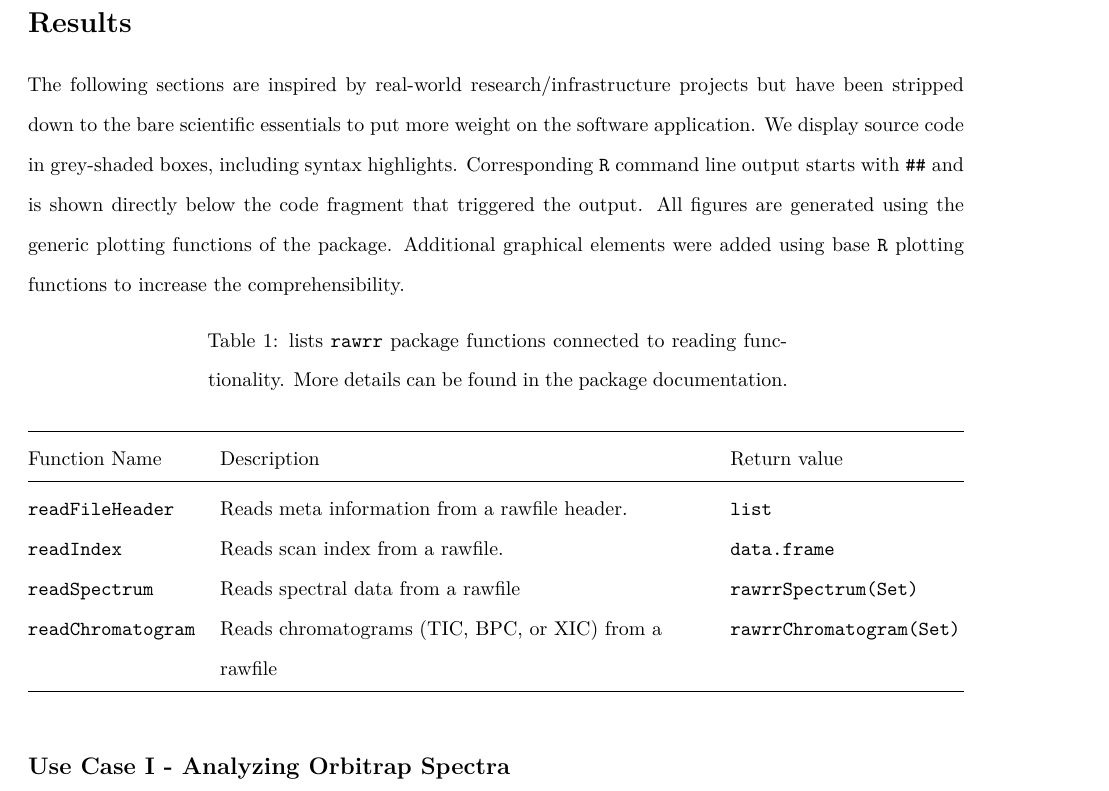
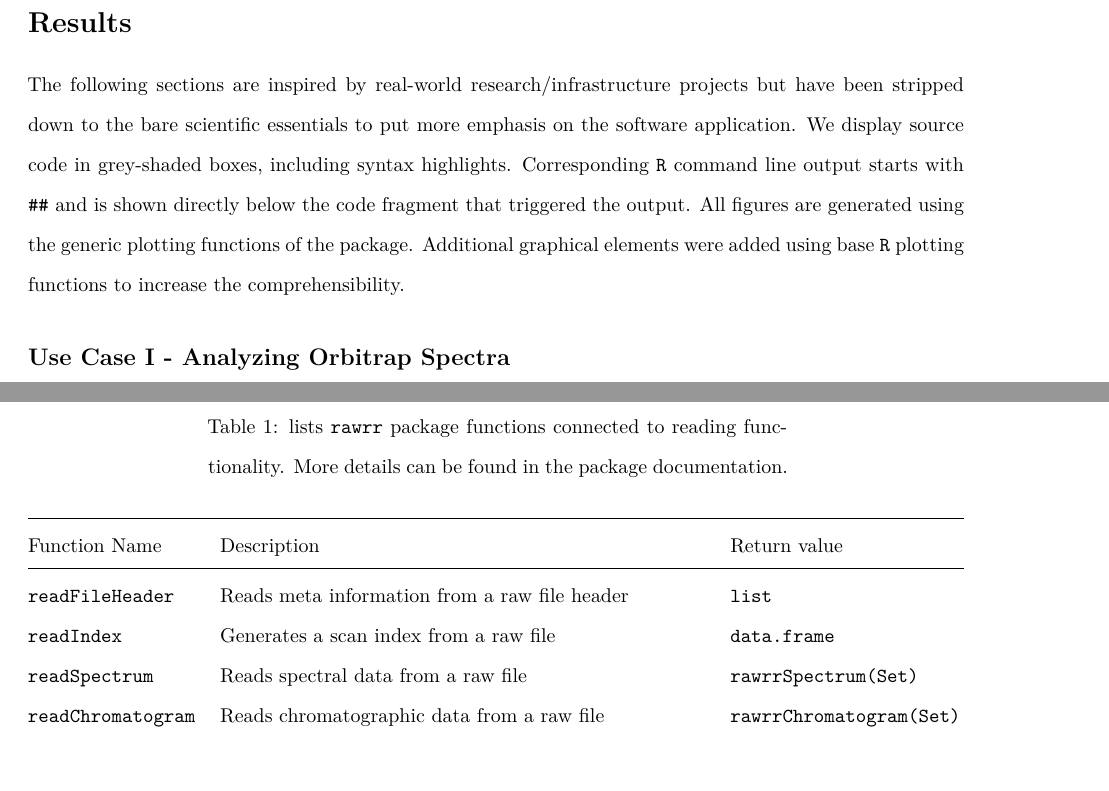
Before and after one commit to fgcz/rawrr, an R Markdown document (vignettes/JPR_TechnicalNote.Rmd): part of page 4 of 14 before the commit and two parts of pages 4 and 5 of 14 after it, the two joined at a grey line, cut so that both start at the same text, the shorter picture padded with empty space. Rendered offline with R 4.5, knitr and Pandoc, then LaTeX, with nearby package versions; some code elsewhere in the file could not run offline.

Commit message:
- added corrections from AD for results and table 1

````diff
--- a/vignettes/JPR_TechnicalNote.Rmd
+++ b/vignettes/JPR_TechnicalNote.Rmd
@@ -83,16 +83,7 @@ The file sample.raw contains 574 Fourier-transformed Orbitrap spectra (FTMS) rec
 
 # Results
 
-The following sections are inspired by real-world research/infrastructure projects but have been stripped down to the bare scientific essentials to put more weight on the software application. We display source code in grey-shaded boxes, including syntax highlights. Corresponding `R` command line output starts with `##` and is shown directly below the code fragment that triggered the output. All figures are generated using the generic plotting functions of the package. Additional graphical elements were added using base `R` plotting functions to increase the comprehensibility.
-
-|Function Name     |Description                                         |Return value             |
-|:-----------------|----------------------------------------------------|:------------------------|
-|`readFileHeader`  |Reads meta information from a rawfile header.       |`list`                   |
-|`readIndex`       |Reads scan index from a rawfile.                    |`data.frame`             |
-|`readSpectrum`    |Reads spectral data from a rawfile                  |`rawrrSpectrum(Set)`     |
-|`readChromatogram`|Reads chromatograms (TIC, BPC, or XIC) from a rawfile|`rawrrChromatogram(Set)`|
-
-Table: lists `rawrr` package functions connected to reading functionality. More details can be found in the package documentation.
+The following sections are inspired by real-world research/infrastructure projects but have been stripped down to the bare scientific essentials to put more emphasis on the software application. We display source code in grey-shaded boxes, including syntax highlights. Corresponding `R` command line output starts with `##` and is shown directly below the code fragment that triggered the output. All figures are generated using the generic plotting functions of the package. Additional graphical elements were added using base `R` plotting functions to increase the comprehensibility.
 
 ## Use Case I - Analyzing Orbitrap Spectra
 
@@ -103,3 +94,10 @@ H <- rawrr::readFileHeader(rawfile = rawfile)
 ```
 
 The Orbitrap detector has been a tremendous success story in MS, since it offers high resolution, accurate mass (HRAM) data on a time scale that is compatible with chromatographic analysis (LC-MS)[@Makarov2000]. Therefore, it is heavily used for bottom-up proteomics, but analyzing Orbitrap data in `R` has so far only been possible after raw data conversion to exchange formats like mz(X)ML. Unfortunately, conversion is accompanied by a loss of Orbitrap-specific information. This use case shows how easy it is to work directly with raw-formated Orbitrap data after installing our `R` package `rawrr` that applies vendor APIs for data access. We use a complete LC-MS run recorded on a `r H$"Instrument model"` by parallel reaction monitoring (PRM)[@Gallien2012] for demonstration purposes (File name: `r H$"RAW file"`). The `r H$"Time range"[2]` min run resulted in `r format(H$"Number of scans")` scans that were written to the file. Already typesetting the above lines uses `rawrr` functionality, since the instrument model, the file name, the time range of data acquisition, and the number of scans is extracted from the binary file header (Note: This manuscript was written in `R markdown` and combines `R` code with narration). The respective function is called `readFileHeader()` and returns a simple `R` object of type `list` (see Table 1).
+
+|Function Name     |Description                                         |Return value             |
+|:-----------------|----------------------------------------------------|:------------------------|
+|`readFileHeader`  |Reads meta information from a raw file header       |`list`                   |
+|`readIndex`       |Generates a scan index from a raw file              |`data.frame`             |
+|`readSpectrum`    |Reads spectral data from a raw file                 |`rawrrSpectrum(Set)`     |
+|`readChromatogram`|Reads chromatographic data from a raw file          |`rawrrChromatogram(Set)` |
````
Also changed, not shown: vignettes/JPR_TechnicalNote.Rmd (2 more changed lines).
